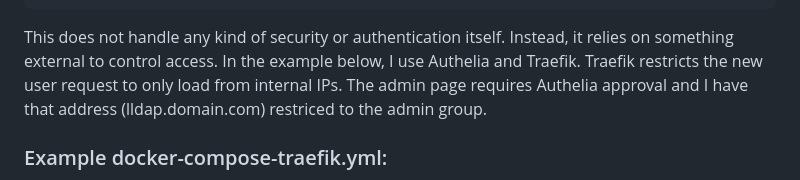
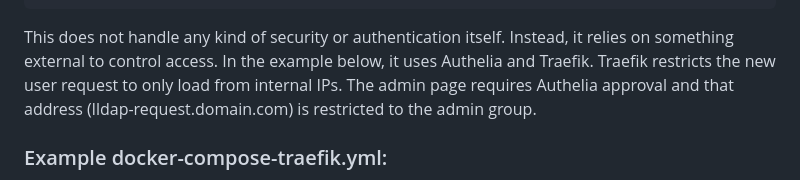
Before and after one commit to Snuffy2/lldap-request, a Markdown page: README.md, the part around the change. Drawn GitHub-style.

````diff
--- a/README.md
+++ b/README.md
@@ -32,7 +32,7 @@ services:
       LLDAP_PASSWORD: changeme
 ```
 
-This does not handle any kind of security or authentication itself. Instead, it relies on something external to control access. In the example below, I use Authelia and Traefik. Traefik restricts the new user request to only load from internal IPs. The admin page requires Authelia approval and I have that address (lldap.domain.com) restriced to the admin group.
+This does not handle any kind of security or authentication itself. Instead, it relies on something external to control access. In the example below, it uses Authelia and Traefik. Traefik restricts the new user request to only load from internal IPs. The admin page requires Authelia approval and that address (lldap-request.domain.com) is restricted to the admin group.
 
 ### Example docker-compose-traefik.yml:
 
````
